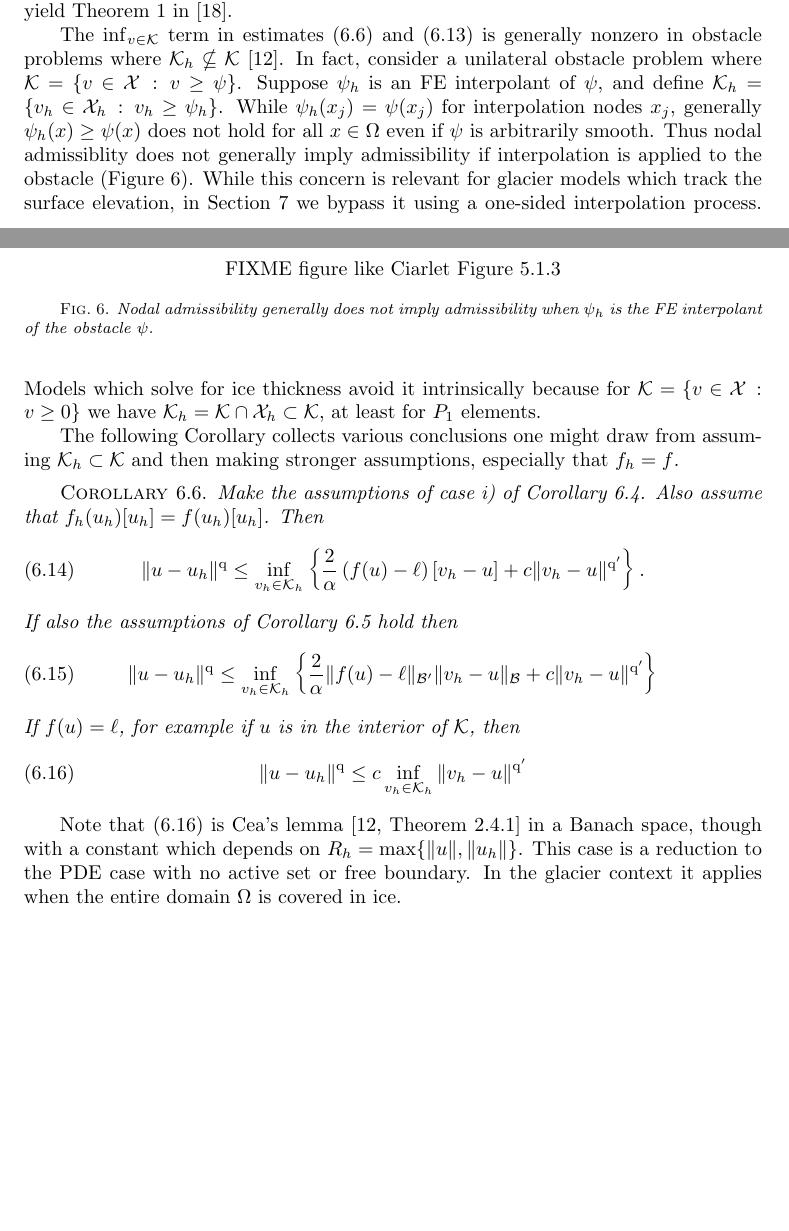
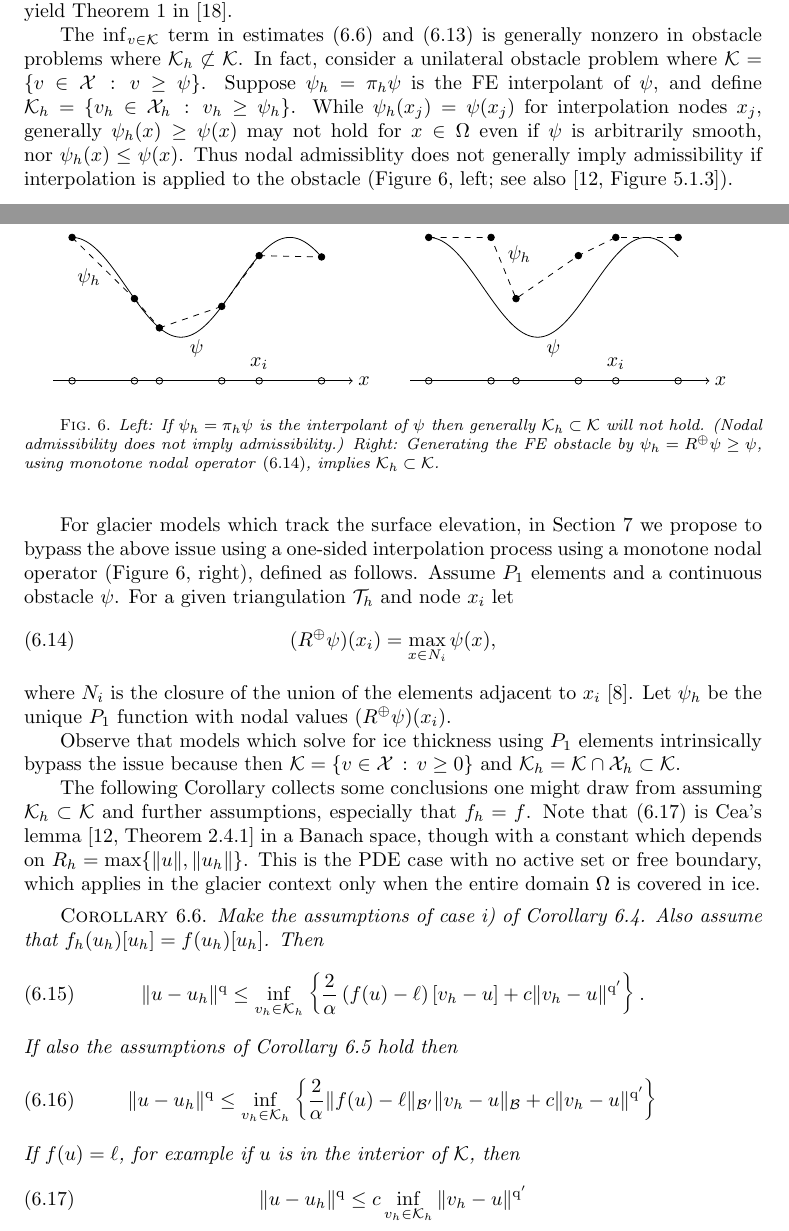
Before and after one commit to bueler/glacier-fe-estimate, a LaTeX paper (paper/estimate.tex, which reads paper/tikz/monoadmissible.tex, paper/tikz/nonadmissible.tex): two parts of pages 21 and 22 of 30, joined at a grey line, cut so that both start at the same text, the shorter picture padded with empty space. Compiled offline with pdfLaTeX.

Commit message:
figure 6 and associated text

```diff
--- a/paper/estimate.tex
+++ b/paper/estimate.tex
@@ -44,8 +44,7 @@
 \usepackage{pifont}
 
 \usepackage{tikz}
-\usetikzlibrary{decorations.pathreplacing}
-\usetikzlibrary{graphs,quotes}
+%\usetikzlibrary{math}
 
 \newcommand{\eps}{\epsilon}
 \newcommand{\RR}{\mathbb{R}}
@@ -725,17 +724,25 @@ Observe that $\cB' \subset \cX'$.  A standard example is $\cX=W^{1,\rr}(\Omega)$
 
 The result by Falk \cite{Falk1974} combines the above two Corollaries, under the further assumption that $f$ is linear.  To say this precisely, suppose $f(v)[w]=a(v,w)$ is bilinear, uniformly elliptic, and continuous on a Hilbert space $\cX$.  (The definition of uniformly elliptic coincides with definition \eqref{eq:qcoercive} of $2$-coercive, and continuity of $a(v,w)$ implies \eqref{eq:liponbounded}.)  Suppose that $\cX\hookrightarrow \cH$ and $\bar{\cX} = \cH$ for some Hilbert space $\cH$, and that $\|f(u)-\ell\|_{\cH'} < \infty$ so that, up to isomorphism, $f(u)-\ell \in \cH$.  Finally, suppose that $f(u_h)=f_h(u_h)$.  Then case \emph{ii)} of Corollary \ref{cor:abstractestimate:nohull} combines with Corollary \ref{cor:abstractestimate:Bnorm} to yield Theorem 1 in \cite{Falk1974}.
 
-The $\inf_{v\in\cK}$ term in estimates \eqref{eq:abstractestimate} and \eqref{eq:abstractestimate:Bnorm} is generally nonzero in obstacle problems where $\cK_h \nsubseteq \cK$ \cite{Ciarlet2002}.  In fact, consider a unilateral obstacle problem where $\cK=\{v \in \cX\,:\,v\ge \psi\}$.  Suppose $\psi_h$ is an FE interpolant of $\psi$, and define $\cK_h=\{v_h \in \cX_h\,:\,v_h\ge \psi_h\}$.  While $\psi_h(x_j)=\psi(x_j)$ for interpolation nodes $x_j$, generally $\psi_h(x) \ge \psi(x)$ does not hold for all $x\in\Omega$ even if $\psi$ is arbitrarily smooth.  Thus nodal admissiblity does not generally imply admissibility if interpolation is applied to the obstacle (Figure \ref{fig:nonadmissible}).  While this concern is relevant for glacier models which track the surface elevation, in Section \ref{sec:application} we bypass it using a one-sided interpolation process.  Models which solve for ice thickness avoid it intrinsically because for $\cK = \{v\in\cX\,:\,v\ge 0\}$ we have $\cK_h=\cK\cap\cX_h \subset \cK$, at least for $P_1$ elements.
+The $\inf_{v\in\cK}$ term in estimates \eqref{eq:abstractestimate} and \eqref{eq:abstractestimate:Bnorm} is generally nonzero in obstacle problems where $\cK_h \not\subset \cK$.  In fact, consider a unilateral obstacle problem where $\cK=\{v \in \cX\,:\,v\ge \psi\}$.  Suppose $\psi_h=\pi_h \psi$ is the FE interpolant of $\psi$, and define $\cK_h=\{v_h \in \cX_h\,:\,v_h\ge \psi_h\}$.  While $\psi_h(x_j)=\psi(x_j)$ for interpolation nodes $x_j$, generally $\psi_h(x) \ge \psi(x)$ may not hold for $x\in\Omega$ even if $\psi$ is arbitrarily smooth, nor $\psi_h(x) \le \psi(x)$.  Thus nodal admissiblity does not generally imply admissibility if interpolation is applied to the obstacle (Figure \ref{fig:nonadmissible}, left; see also \cite[Figure 5.1.3]{Ciarlet2002}).
 
 \begin{figure}[ht]
 \begin{center}
-FIXME figure like Ciarlet Figure 5.1.3 %\includegraphics[width=0.8\textwidth]{figs/xxx.jpg}
+\input{tikz/nonadmissible.tex} \quad \input{tikz/monoadmissible.tex}
 \end{center}
-\caption{Nodal admissibility generally does not imply admissibility when $\psi_h$ is the FE interpolant of the obstacle $\psi$.}
+\caption{Left: If $\psi_h=\pi_h\psi$ is the interpolant of $\psi$ then generally $\cK_h\subset\cK$ will not hold.  (Nodal admissibility does not imply admissibility.)  Right: Generating the FE obstacle by $\psi_h=R^{\oplus} \psi \ge \psi$, using monotone nodal operator \eqref{eq:monotoneop}, implies $\cK_h\subset\cK$.}
 \label{fig:nonadmissible}
 \end{figure}
 
-The following Corollary collects various conclusions one might draw from assuming $\cK_h \subset \cK$ and then making stronger assumptions, especially that $f_h=f$.
+For glacier models which track the surface elevation, in Section \ref{sec:application} we propose to bypass the above issue using a one-sided interpolation process using a monotone nodal operator (Figure \ref{fig:nonadmissible}, right), defined as follows.  Assume $P_1$ elements and a continuous obstacle $\psi$.  For a given triangulation $\cT_h$ and node $x_i$ let
+\begin{equation}
+(R^{\oplus}\psi)(x_i) = \max_{x \in N_i} \psi(x), \label{eq:monotoneop}
+\end{equation}
+where $N_i$ is the closure of the union of the elements adjacent to $x_i$ \cite{BuelerFarrell2024}.  Let $\psi_h$ be the unique $P_1$ function with nodal values $(R^{\oplus}\psi)(x_i)$.
+
+Observe that models which solve for ice thickness using $P_1$ elements intrinsically bypass the issue because then $\cK = \{v\in\cX\,:\,v\ge 0\}$ and $\cK_h=\cK\cap\cX_h \subset \cK$.
+
+The following Corollary collects some conclusions one might draw from assuming $\cK_h \subset \cK$ and further assumptions, especially that $f_h=f$.  Note that \eqref{eq:abstractestimate:subset:Cea} is Cea's lemma \cite[Theorem 2.4.1]{Ciarlet2002} in a Banach space, though with a constant which depends on $R_h=\max\{\|u\|,\|u_h\|\}$.  This is the PDE case with no active set or free boundary, which applies in the glacier context only when the entire domain $\Omega$ is covered in ice.
 
 \begin{corollary}  \label{cor:abstractestimate:various}  Make the assumptions of case i) of Corollary \ref{cor:abstractestimate:nohull}.  Also assume that $f_h(u_h)[u_h] = f(u_h)[u_h]$.  Then
 \begin{equation}
@@ -750,8 +757,6 @@ If $f(u)=\ell$, for example if $u$ is in the interior of $\cK$, then
 \|u-u_h\|^\qq \le c \inf_{v_h\in\cK_h} \|v_h-u\|^{\qq'} \label{eq:abstractestimate:subset:Cea}
 \end{equation}
 \end{corollary}
-
-Note that \eqref{eq:abstractestimate:subset:Cea} is Cea's lemma \cite[Theorem 2.4.1]{Ciarlet2002} in a Banach space, though with a constant which depends on $R_h=\max\{\|u\|,\|u_h\|\}$.  This case is a reduction to the PDE case with no active set or free boundary.  In the glacier context it applies when the entire domain $\Omega$ is covered in ice.
 
 
 \section{Application of the theory to numerical glacier models} \label{sec:application}
--- /dev/null
+++ b/paper/tikz/monoadmissible.tex
@@ -0,0 +1,14 @@
+\begin{tikzpicture}[scale=1.1, domain=0.0:4.0, samples=200]
+  \draw[black,thin,->] (-0.3,0.0) -- (4.5,0.0) node [xshift=2mm] {$x$};
+  \draw plot (\x, {1.5 + 0.8 * cos(1.8*\x r)});
+  \newcommand{\xlist}{0.0, 1.0, 1.4, 2.4, 3.0, 4.0}
+  \newcommand{\xymaxlist}{0.0/2.3, 1.0/2.3, 1.4/1.3182, 2.4/2.0078, 3.0/2.3, 4.0/2.3}
+  \foreach \x/\y in \xymaxlist {
+      \draw (\x, 0.0) circle (1.5pt);
+      \filldraw (\x, \y) circle (1.5pt);
+  }
+  \node[yshift=3mm] at (3.0, 0.0) {$x_i$};
+  \draw[dashed] (0.0,2.3) -- (1.0,2.3) -- (1.4,1.3182) -- (2.4,2.0078) -- (3.0,2.3) -- (4.0,2.3);
+  \node[yshift=-2mm] at (2.0, 0.7) {$\psi$};
+  \node[xshift=5mm, yshift=-3mm] at (1.0, 2.3) {$\psi_h$};
+\end{tikzpicture}
--- /dev/null
+++ b/paper/tikz/nonadmissible.tex
@@ -0,0 +1,13 @@
+\begin{tikzpicture}[scale=1.1, domain=0.0:4.0, samples=200]
+  \draw[black,thin,->] (-0.3,0.0) -- (4.5,0.0) node [xshift=2mm] {$x$};
+  \draw plot (\x, {1.5 + 0.8 * cos(1.8*\x r)});
+  \node[yshift=-2mm] at (2.0, 0.7) {$\psi$};
+  \newcommand{\xlist}{0.0, 1.0, 1.4, 2.4, 3.0, 4.0}
+  \foreach \x [remember=\x as \lastx] in \xlist {
+      \draw (\x, 0.0) circle (1.5pt);
+      \filldraw (\x, {1.5 + 0.8 * cos(1.8*\x r)}) circle (1.5pt);
+      \draw[dashed] (\lastx, {1.5 + 0.8 * cos(1.8*\lastx r)}) -- (\x, {1.5 + 0.8 * cos(1.8*\x r)});
+  }
+  \node[yshift=3mm] at (3.0, 0.0) {$x_i$};
+  \node[xshift=3mm, yshift=-7mm] at (0.0, 2.3) {$\psi_h$};
+\end{tikzpicture}
```
Also changed, not shown: paper/estimate.bib (+8 -0 lines), paper/estimate.tex (9 more changed lines).
